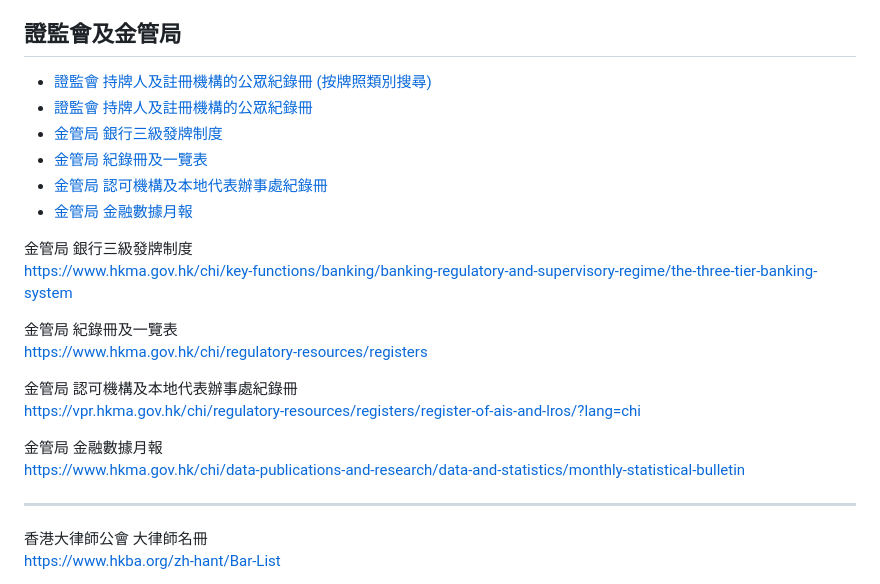
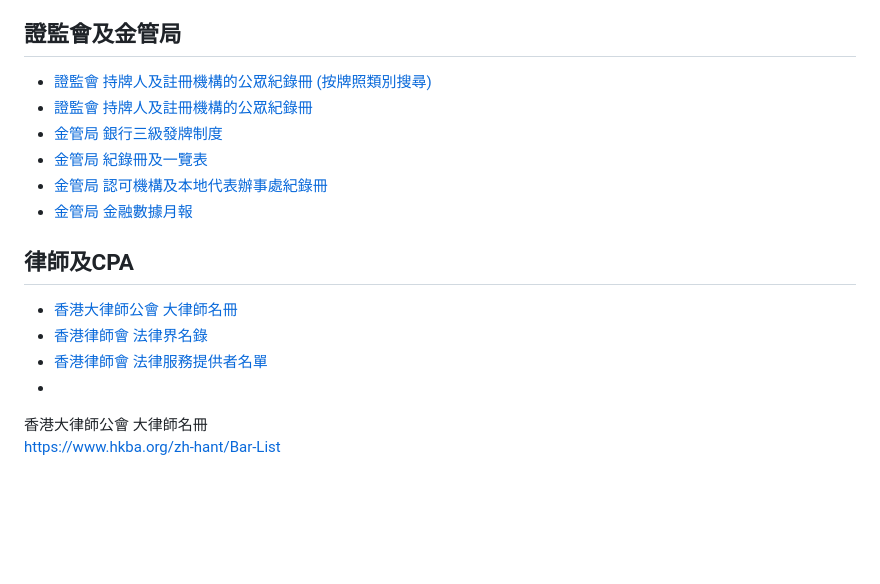
Before and after one commit to tommylam168/showcase.github.io, a Markdown page: data/database.md, the part around the change. Drawn GitHub-style; blank space fills up the shorter version.

```diff
--- a/data/database.md
+++ b/data/database.md
@@ -18,7 +18,6 @@
 * [地政總署 街道名稱 (every Jan and July)](https://data.gov.hk/en)
 
 ## 證監會及金管局
-
 * [證監會 持牌人及註冊機構的公眾紀錄冊 (按牌照類別搜尋)](https://apps.sfc.hk/publicregWeb/searchByRa?locale=zh)
 * [證監會 持牌人及註冊機構的公眾紀錄冊](https://www.sfc.hk/TC/Regulatory-functions/Intermediaries/Licensing/Register-of-licensed-persons-and-registered-institutions)
 * [金管局 銀行三級發牌制度](https://www.hkma.gov.hk/chi/key-functions/banking/banking-regulatory-and-supervisory-regime/the-three-tier-banking-system)
@@ -26,12 +25,13 @@
 * [金管局 認可機構及本地代表辦事處紀錄冊](https://vpr.hkma.gov.hk/chi/regulatory-resources/registers/register-of-ais-and-lros/?lang=chi)
 * [金管局 金融數據月報](https://www.hkma.gov.hk/chi/data-publications-and-research/data-and-statistics/monthly-statistical-bulletin)
 
+## 律師及CPA
+* [香港大律師公會 大律師名冊](https://www.hkba.org/zh-hant/Bar-List)
+* [香港律師會 法律界名錄](https://www.hklawsoc.org.hk/zh-HK/Serve-the-Public/The-Law-List)
+* [香港律師會 法律服務提供者名單](https://www.hklawsoc.org.hk/zh-HK/Serve-the-Public/List-of-Legal-Service-Providers)
+* []()
 
-<p>金管局 銀行三級發牌制度<br><a href='https://www.hkma.gov.hk/chi/key-functions/banking/banking-regulatory-and-supervisory-regime/the-three-tier-banking-system' target='_blank'>https://www.hkma.gov.hk/chi/key-functions/banking/banking-regulatory-and-supervisory-regime/the-three-tier-banking-system</a></p>
-<p>金管局 紀錄冊及一覽表<br><a href='https://www.hkma.gov.hk/chi/regulatory-resources/registers' target='_blank'>https://www.hkma.gov.hk/chi/regulatory-resources/registers</a></p>
-<p>金管局 認可機構及本地代表辦事處紀錄冊<br><a href='https://vpr.hkma.gov.hk/chi/regulatory-resources/registers/register-of-ais-and-lros/?lang=chi' target='_blank'>https://vpr.hkma.gov.hk/chi/regulatory-resources/registers/register-of-ais-and-lros/?lang=chi</a></p>
-<p>金管局 金融數據月報<br><a href='https://www.hkma.gov.hk/chi/data-publications-and-research/data-and-statistics/monthly-statistical-bulletin' target='_blank'>https://www.hkma.gov.hk/chi/data-publications-and-research/data-and-statistics/monthly-statistical-bulletin</a></p>
-<hr>
+
 
 <p>香港大律師公會 大律師名冊<br><a href='https://www.hkba.org/zh-hant/Bar-List' target='_blank'>https://www.hkba.org/zh-hant/Bar-List</a></p>
 
```
